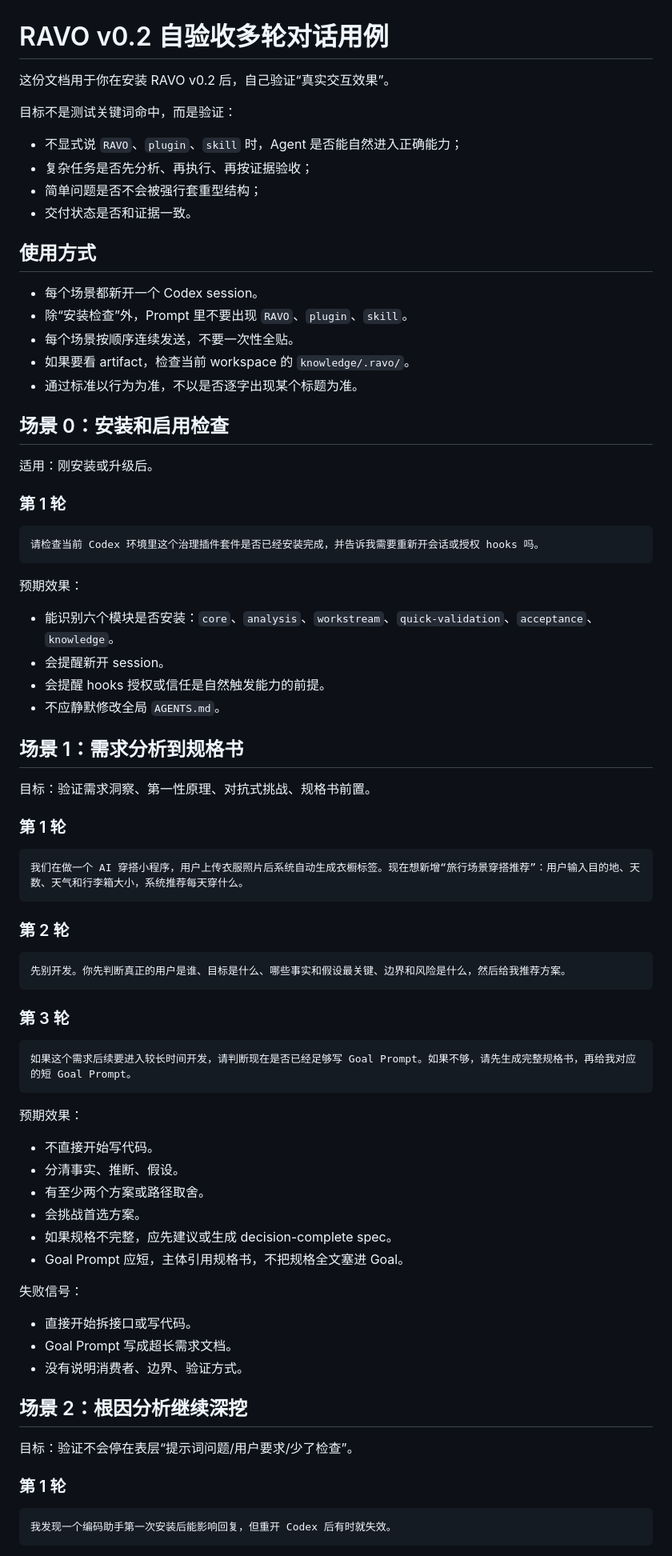
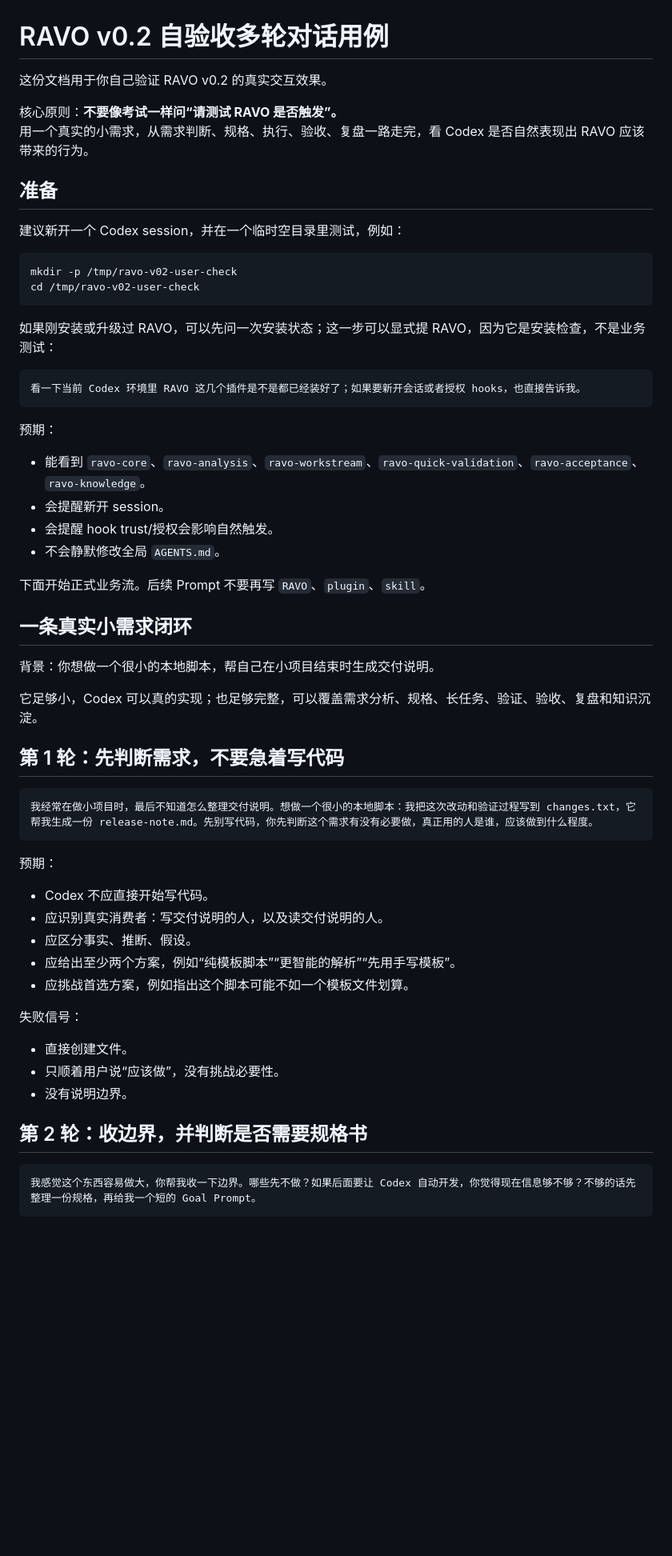
Before and after one commit to Mxturl/RAVO, a Markdown page: docs/v0.2-self-validation-flows-zh.md, the part around one of its changes. Shown at 80% size. GitHub-like rendering; blank space fills up the shorter version.

Commit message:
Rewrite self-validation prompts as one realistic flow

````diff
--- a/docs/v0.2-self-validation-flows-zh.md
+++ b/docs/v0.2-self-validation-flows-zh.md
@@ -1,83 +1,63 @@
 # RAVO v0.2 自验收多轮对话用例
 
-这份文档用于你在安装 RAVO v0.2 后，自己验证“真实交互效果”。
+这份文档用于你自己验证 RAVO v0.2 的真实交互效果。
 
-目标不是测试关键词命中，而是验证：
+核心原则：**不要像考试一样问“请测试 RAVO 是否触发”。**
+用一个真实的小需求，从需求判断、规格、执行、验收、复盘一路走完，看 Codex 是否自然表现出 RAVO 应该带来的行为。
 
-- 不显式说 `RAVO`、`plugin`、`skill` 时，Agent 是否能自然进入正确能力；
-- 复杂任务是否先分析、再执行、再按证据验收；
-- 简单问题是否不会被强行套重型结构；
-- 交付状态是否和证据一致。
+## 准备
 
-## 使用方式
+建议新开一个 Codex session，并在一个临时空目录里测试，例如：
 
-- 每个场景都新开一个 Codex session。
-- 除“安装检查”外，Prompt 里不要出现 `RAVO`、`plugin`、`skill`。
-- 每个场景按顺序连续发送，不要一次性全贴。
-- 如果要看 artifact，检查当前 workspace 的 `knowledge/.ravo/`。
-- 通过标准以行为为准，不以是否逐字出现某个标题为准。
+```bash
+mkdir -p /tmp/ravo-v02-user-check
+cd /tmp/ravo-v02-user-check
+```
 
-## 场景 0：安装和启用检查
-
-适用：刚安装或升级后。
-
-### 第 1 轮
+如果刚安装或升级过 RAVO，可以先问一次安装状态；这一步可以显式提 RAVO，因为它是安装检查，不是业务测试：
 
 ```text
-请检查当前 Codex 环境里这个治理插件套件是否已经安装完成，并告诉我需要重新开会话或授权 hooks 吗。
+看一下当前 Codex 环境里 RAVO 这几个插件是不是都已经装好了；如果要新开会话或者授权 hooks，也直接告诉我。
 ```
 
-预期效果：
+预期：
 
-- 能识别六个模块是否安装：`core`、`analysis`、`workstream`、`quick-validation`、`acceptance`、`knowledge`。
+- 能看到 `ravo-core`、`ravo-analysis`、`ravo-workstream`、`ravo-quick-validation`、`ravo-acceptance`、`ravo-knowledge`。
 - 会提醒新开 session。
-- 会提醒 hooks 授权或信任是自然触发能力的前提。
-- 不应静默修改全局 `AGENTS.md`。
+- 会提醒 hook trust/授权会影响自然触发。
+- 不会静默修改全局 `AGENTS.md`。
 
-## 场景 1：需求分析到规格书
+下面开始正式业务流。后续 Prompt 不要再写 `RAVO`、`plugin`、`skill`。
 
-目标：验证需求洞察、第一性原理、对抗式挑战、规格书前置。
+## 一条真实小需求闭环
 
-### 第 1 轮
+背景：你想做一个很小的本地脚本，帮自己在小项目结束时生成交付说明。
+
+它足够小，Codex 可以真的实现；也足够完整，可以覆盖需求分析、规格、长任务、验证、验收、复盘和知识沉淀。
+
+## 第 1 轮：先判断需求，不要急着写代码
 
 ```text
-我们在做一个 AI 穿搭小程序，用户上传衣服照片后系统自动生成衣橱标签。现在想新增“旅行场景穿搭推荐”：用户输入目的地、天数、天气和行李箱大小，系统推荐每天穿什么。
+我经常在做小项目时，最后不知道怎么整理交付说明。想做一个很小的本地脚本：我把这次改动和验证过程写到 changes.txt，它帮我生成一份 release-note.md。先别写代码，你先判断这个需求有没有必要做，真正用的人是谁，应该做到什么程度。
 ```
 
-### 第 2 轮
+预期：
 
-```text
-先别开发。你先判断真正的用户是谁、目标是什么、哪些事实和假设最关键、边界和风险是什么，然后给我推荐方案。
-```
-
-### 第 3 轮
-
-```text
-如果这个需求后续要进入较长时间开发，请判断现在是否已经足够写 Goal Prompt。如果不够，请先生成完整规格书，再给我对应的短 Goal Prompt。
-```
-
-预期效果：
-
-- 不直接开始写代码。
-- 分清事实、推断、假设。
-- 有至少两个方案或路径取舍。
-- 会挑战首选方案。
-- 如果规格不完整，应先建议或生成 decision-complete spec。
-- Goal Prompt 应短，主体引用规格书，不把规格全文塞进 Goal。
+- Codex 不应直接开始写代码。
+- 应识别真实消费者：写交付说明的人，以及读交付说明的人。
+- 应区分事实、推断、假设。
+- 应给出至少两个方案，例如“纯模板脚本”“更智能的解析”“先用手写模板”。
+- 应挑战首选方案，例如指出这个脚本可能不如一个模板文件划算。
 
 失败信号：
 
-- 直接开始拆接口或写代码。
-- Goal Prompt 写成超长需求文档。
-- 没有说明消费者、边界、验证方式。
+- 直接创建文件。
+- 只顺着用户说“应该做”，没有挑战必要性。
+- 没有说明边界。
 
-## 场景 2：根因分析继续深挖
-
-目标：验证不会停在表层“提示词问题/用户要求/少了检查”。
-
-### 第 1 轮
+## 第 2 轮：收边界，并判断是否需要规格书
 
 ```text
-我发现一个编码助手第一次安装后能影响回复，但重开 Codex 后有时就失效。
+我感觉这个东西容易做大，你帮我收一下边界。哪些先不做？如果后面要让 Codex 自动开发，你觉得现在信息够不够？不够的话先整理一份规格，再给我一个短的 Goal Prompt。
 ```
 
````
Also changed, not shown: other parts of docs/v0.2-self-validation-flows-zh.md (+102 -117 lines).
